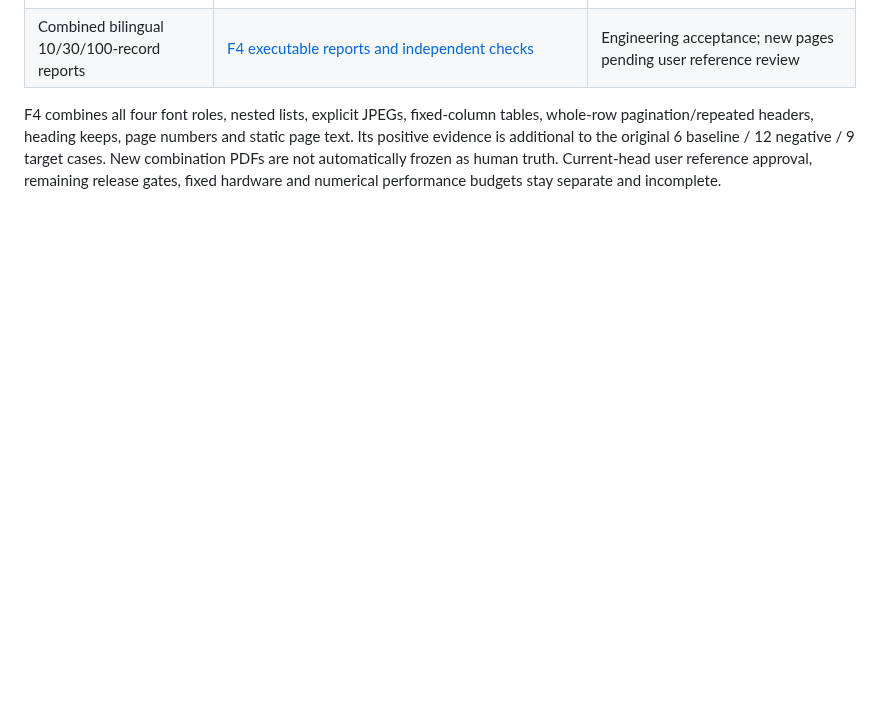
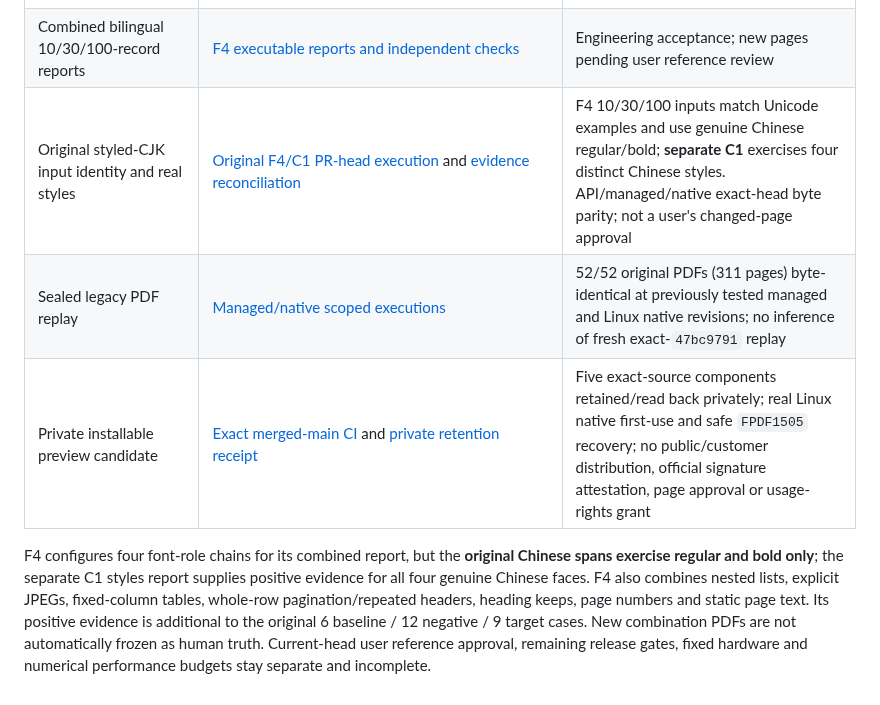
Before and after one commit to KoalaFacts/FactsPDF, a Markdown page: docs/acceptance/support-matrix.md, the part around the change. Rendered like a GitHub page; blank space fills up the shorter version.

Commit message:
docs(preview): reconcile source-bound delivery evidence in docs/acceptance/support-matrix.md

```diff
--- a/docs/acceptance/support-matrix.md
+++ b/docs/acceptance/support-matrix.md
@@ -41,5 +41,8 @@ These implemented paths have independent executable evidence. This table neither
 | Static header/footer and counter composition | [F3 page margins](../page-margins.md), `scripts/verify_page_margins.py` | Explicit literal text; existing margins |
 | Styled six-region page furniture, total pages and first-page replacement | [Structured page furniture](../page-furniture-cli.md), `scripts/verify_native_feature_paths.py`, [exact-main CI](https://github.com/KoalaFacts/FactsPDF/actions/runs/40283254200) | Real .NET/managed CLI and Linux/Windows Native AOT evidence; HTML header/footer templates unsupported; new pages pending human reference review |
 | Combined bilingual 10/30/100-record reports | [F4 executable reports and independent checks](../combined-report.md) | Engineering acceptance; new pages pending user reference review |
+| Original styled-CJK input identity and real styles | [Original F4/C1 PR-head execution](https://github.com/KoalaFacts/FactsPDF/actions/runs/40497304548) and [evidence reconciliation](https://github.com/KoalaFacts/FactsPDF/issues/51#issuecomment-6448294820) | F4 10/30/100 inputs match Unicode examples and use genuine Chinese regular/bold; **separate C1** exercises four distinct Chinese styles. API/managed/native exact-head byte parity; not a user's changed-page approval |
+| Sealed legacy PDF replay | [Managed/native scoped executions](https://github.com/KoalaFacts/FactsPDF/issues/51#issuecomment-6443259610) | 52/52 original PDFs (311 pages) byte-identical at previously tested managed and Linux native revisions; no inference of fresh exact-`47bc9791` replay |
+| Private installable preview candidate | [Exact merged-main CI](https://github.com/KoalaFacts/FactsPDF/actions/runs/40561057964) and [private retention receipt](https://github.com/KoalaFacts/FactsPDF/issues/51#issuecomment-6452146222) | Five exact-source components retained/read back privately; real Linux native first-use and safe `FPDF1505` recovery; no public/customer distribution, official signature attestation, page approval or usage-rights grant |
 
-F4 combines all four font roles, nested lists, explicit JPEGs, fixed-column tables, whole-row pagination/repeated headers, heading keeps, page numbers and static page text. Its positive evidence is additional to the original 6 baseline / 12 negative / 9 target cases. New combination PDFs are not automatically frozen as human truth. Current-head user reference approval, remaining release gates, fixed hardware and numerical performance budgets stay separate and incomplete.
+F4 configures four font-role chains for its combined report, but the **original Chinese spans exercise regular and bold only**; the separate C1 styles report supplies positive evidence for all four genuine Chinese faces. F4 also combines nested lists, explicit JPEGs, fixed-column tables, whole-row pagination/repeated headers, heading keeps, page numbers and static page text. Its positive evidence is additional to the original 6 baseline / 12 negative / 9 target cases. New combination PDFs are not automatically frozen as human truth. Current-head user reference approval, remaining release gates, fixed hardware and numerical performance budgets stay separate and incomplete.
```
